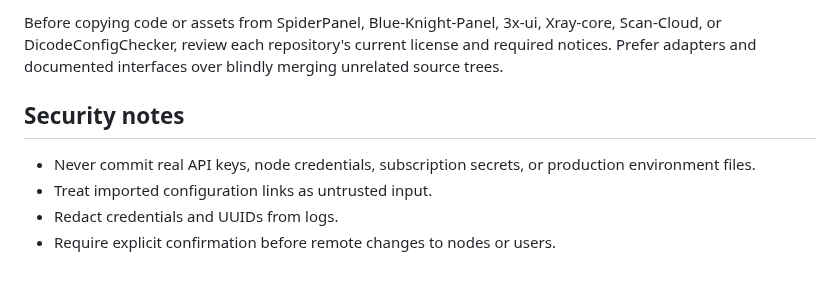
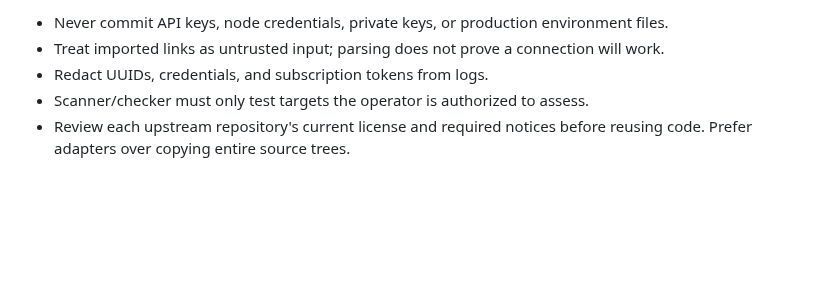
Before and after one commit to AMINOPY/SPD-C, a Markdown page: README.md, the part around one of its changes. Rendered like a GitHub page; blank space fills up the shorter version.

```diff
--- a/README.md
+++ b/README.md
@@ -55,9 +71,6 @@ The API scaffold exposes `/health/live` and `/health/ready`. It is for local dev
 
-Before copying code or assets from SpiderPanel, Blue-Knight-Panel, 3x-ui, Xray-core, Scan-Cloud, or DicodeConfigChecker, review each repository's current license and required notices. Prefer adapters and documented interfaces over blindly merging unrelated source trees.
-
-## Security notes
-
-- Never commit real API keys, node credentials, subscription secrets, or production environment files.
-- Treat imported configuration links as untrusted input.
-- Redact credentials and UUIDs from logs.
-- Require explicit confirmation before remote changes to nodes or users.
+- Never commit API keys, node credentials, private keys, or production environment files.
+- Treat imported links as untrusted input; parsing does not prove a connection will work.
+- Redact UUIDs, credentials, and subscription tokens from logs.
+- Scanner/checker must only test targets the operator is authorized to assess.
+- Review each upstream repository's current license and required notices before reusing code. Prefer adapters over copying entire source trees.
```
Also changed, not shown: other parts of README.md (+47 -31 lines).
